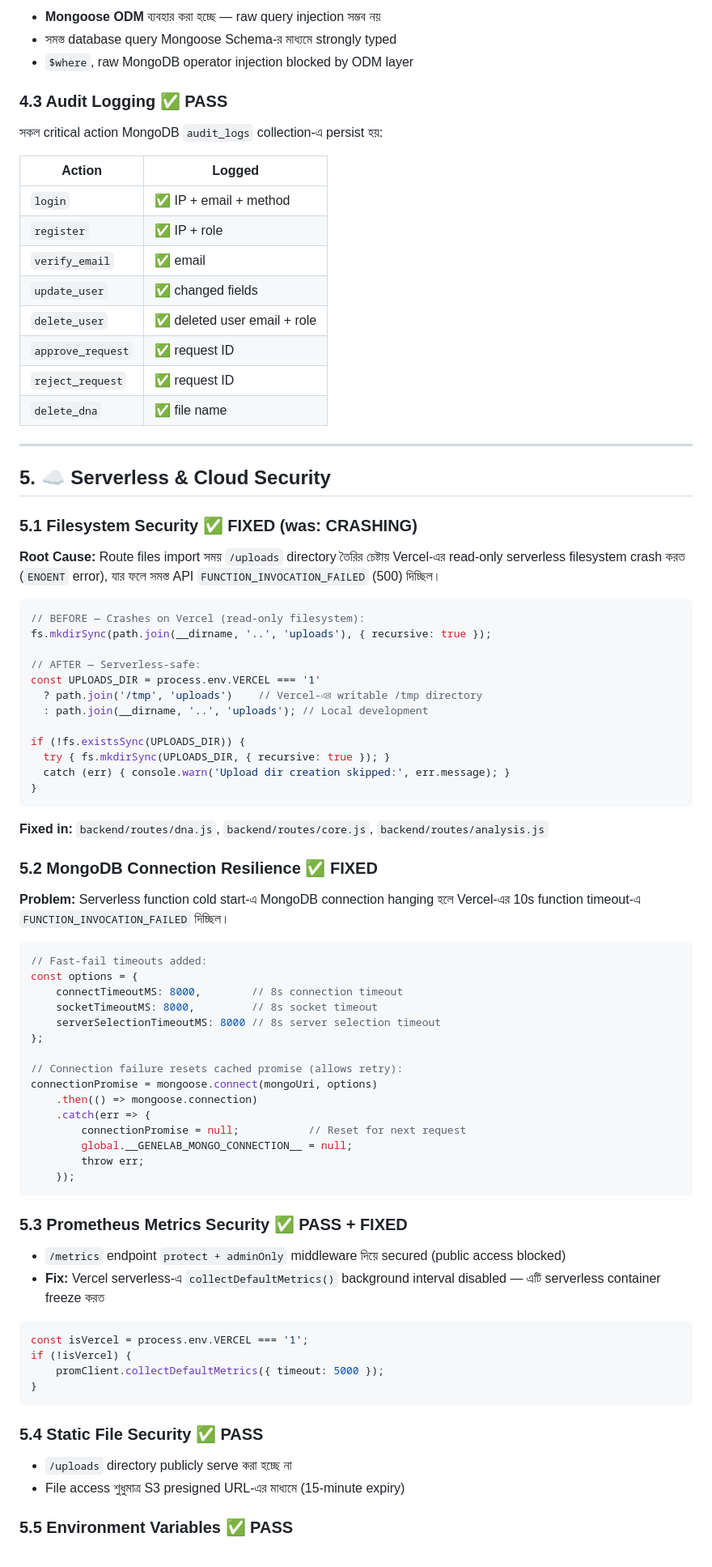
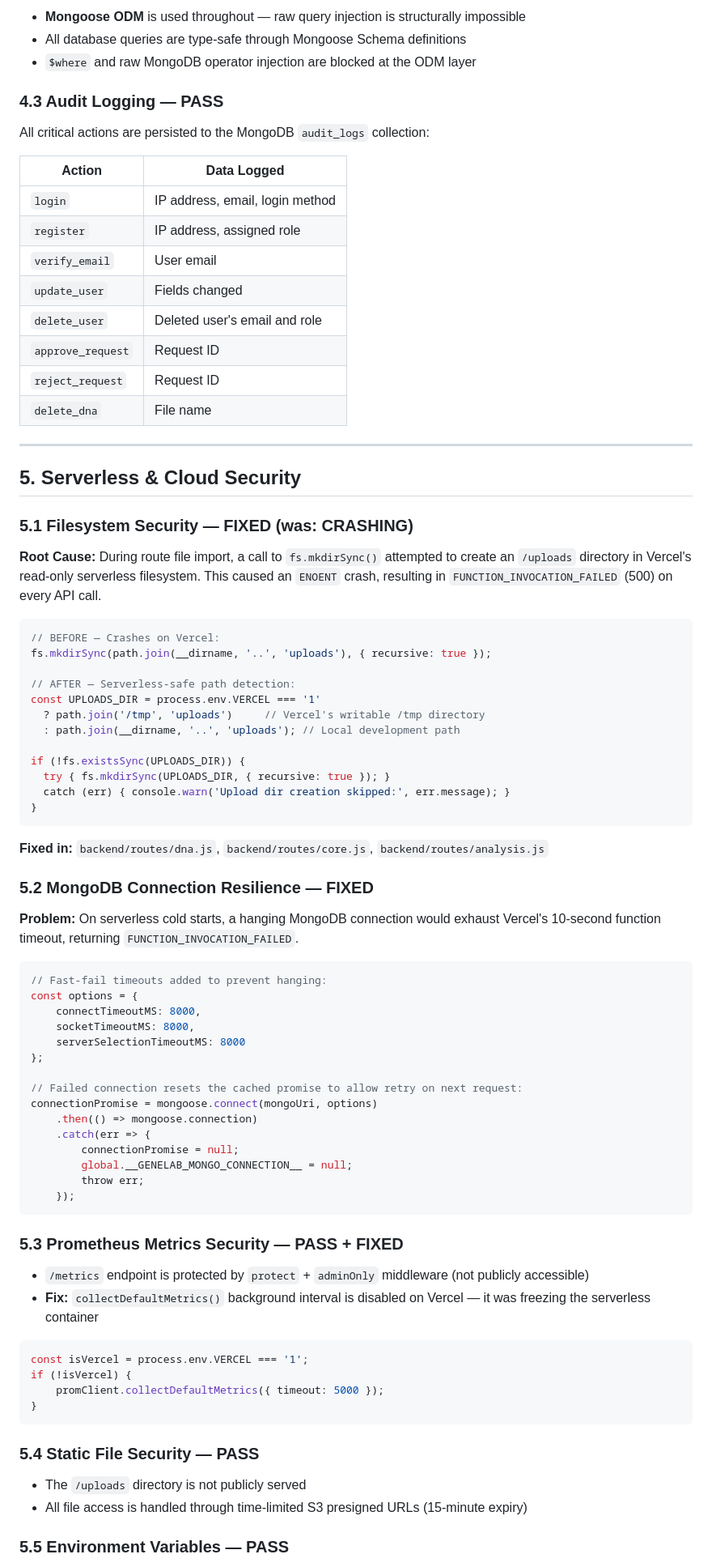
Before and after one commit to Ti838/GENE-LAB, a Markdown page: SECURITY_AUDIT_REPORT.md, the part around one of its changes. Shown at 81% size. GitHub-like rendering.

Commit message:
docs: rewrite security audit report in English

````diff
--- a/SECURITY_AUDIT_REPORT.md
+++ b/SECURITY_AUDIT_REPORT.md
@@ -161,39 +162,39 @@ app.use(helmet({ crossOriginResourcePolicy: { policy: 'cross-origin' } }));
 
-- **Mongoose ODM** ব্যবহার করা হচ্ছে — raw query injection সম্ভব নয়
-- সমস্ত database query Mongoose Schema-র মাধ্যমে strongly typed
-- `$where`, raw MongoDB operator injection blocked by ODM layer
+- **Mongoose ODM** is used throughout — raw query injection is structurally impossible
+- All database queries are type-safe through Mongoose Schema definitions
+- `$where` and raw MongoDB operator injection are blocked at the ODM layer
 
-### 4.3 Audit Logging ✅ PASS
+### 4.3 Audit Logging — PASS
 
-সকল critical action MongoDB `audit_logs` collection-এ persist হয়:
+All critical actions are persisted to the MongoDB `audit_logs` collection:
 
-| Action | Logged |
-|--------|--------|
-| `login` | ✅ IP + email + method |
-| `register` | ✅ IP + role |
-| `verify_email` | ✅ email |
-| `update_user` | ✅ changed fields |
-| `delete_user` | ✅ deleted user email + role |
-| `approve_request` | ✅ request ID |
-| `reject_request` | ✅ request ID |
-| `delete_dna` | ✅ file name |
+| Action | Data Logged |
+|--------|-------------|
+| `login` | IP address, email, login method |
+| `register` | IP address, assigned role |
+| `verify_email` | User email |
+| `update_user` | Fields changed |
+| `delete_user` | Deleted user's email and role |
+| `approve_request` | Request ID |
+| `reject_request` | Request ID |
+| `delete_dna` | File name |
 
 ---
 
-## 5. ☁️ Serverless & Cloud Security
+## 5. Serverless & Cloud Security
 
-### 5.1 Filesystem Security ✅ FIXED (was: CRASHING)
+### 5.1 Filesystem Security — FIXED (was: CRASHING)
 
-**Root Cause:** Route files import সময় `/uploads` directory তৈরির চেষ্টায় Vercel-এর read-only serverless filesystem crash করত (`ENOENT` error), যার ফলে সমস্ত API `FUNCTION_INVOCATION_FAILED` (500) দিচ্ছিল।
+**Root Cause:** During route file import, a call to `fs.mkdirSync()` attempted to create an `/uploads` directory in Vercel's read-only serverless filesystem. This caused an `ENOENT` crash, resulting in `FUNCTION_INVOCATION_FAILED` (500) on every API call.
 
 ```js
-// BEFORE — Crashes on Vercel (read-only filesystem):
+// BEFORE — Crashes on Vercel:
 fs.mkdirSync(path.join(__dirname, '..', 'uploads'), { recursive: true });
 
-// AFTER — Serverless-safe:
+// AFTER — Serverless-safe path detection:
 const UPLOADS_DIR = process.env.VERCEL === '1'
-  ? path.join('/tmp', 'uploads')    // Vercel-এর writable /tmp directory
-  : path.join(__dirname, '..', 'uploads'); // Local development
+  ? path.join('/tmp', 'uploads')     // Vercel's writable /tmp directory
+  : path.join(__dirname, '..', 'uploads'); // Local development path
 
 if (!fs.existsSync(UPLOADS_DIR)) {
   try { fs.mkdirSync(UPLOADS_DIR, { recursive: true }); }
@@ -203,32 +204,32 @@ if (!fs.existsSync(UPLOADS_DIR)) {
 
 **Fixed in:** `backend/routes/dna.js`, `backend/routes/core.js`, `backend/routes/analysis.js`
 
-### 5.2 MongoDB Connection Resilience ✅ FIXED
+### 5.2 MongoDB Connection Resilience — FIXED
 
-**Problem:** Serverless function cold start-এ MongoDB connection hanging হলে Vercel-এর 10s function timeout-এ `FUNCTION_INVOCATION_FAILED` দিচ্ছিল।
+**Problem:** On serverless cold starts, a hanging MongoDB connection would exhaust Vercel's 10-second function timeout, returning `FUNCTION_INVOCATION_FAILED`.
 
 ```js
-// Fast-fail timeouts added:
+// Fast-fail timeouts added to prevent hanging:
 const options = {
-    connectTimeoutMS: 8000,        // 8s connection timeout
-    socketTimeoutMS: 8000,         // 8s socket timeout
-    serverSelectionTimeoutMS: 8000 // 8s server selection timeout
+    connectTimeoutMS: 8000,
+    socketTimeoutMS: 8000,
+    serverSelectionTimeoutMS: 8000
 };
 
-// Connection failure resets cached promise (allows retry):
+// Failed connection resets the cached promise to allow retry on next request:
 connectionPromise = mongoose.connect(mongoUri, options)
     .then(() => mongoose.connection)
     .catch(err => {
-        connectionPromise = null;           // Reset for next request
+        connectionPromise = null;
         global.__GENELAB_MONGO_CONNECTION__ = null;
         throw err;
     });
 ```
 
-### 5.3 Prometheus Metrics Security ✅ PASS + FIXED
+### 5.3 Prometheus Metrics Security — PASS + FIXED
 
-- `/metrics` endpoint `protect + adminOnly` middleware দিয়ে secured (public access blocked)
-- **Fix:** Vercel serverless-এ `collectDefaultMetrics()` background interval disabled — এটি serverless container freeze করত
+- `/metrics` endpoint is protected by `protect` + `adminOnly` middleware (not publicly accessible)
+- **Fix:** `collectDefaultMetrics()` background interval is disabled on Vercel — it was freezing the serverless container
 
 ```js
 const isVercel = process.env.VERCEL === '1';
@@ -237,10 +238,10 @@ if (!isVercel) {
 }
 ```
 
-### 5.4 Static File Security ✅ PASS
+### 5.4 Static File Security — PASS
 
-- `/uploads` directory publicly serve করা হচ্ছে না
-- File access শুধুমাত্র S3 presigned URL-এর মাধ্যমে (15-minute expiry)
+- The `/uploads` directory is not publicly served
+- All file access is handled through time-limited S3 presigned URLs (15-minute expiry)
 
-### 5.5 Environment Variables ✅ PASS
+### 5.5 Environment Variables — PASS
 
````
Also changed, not shown: other parts of SECURITY_AUDIT_REPORT.md (+128 -132 lines).
